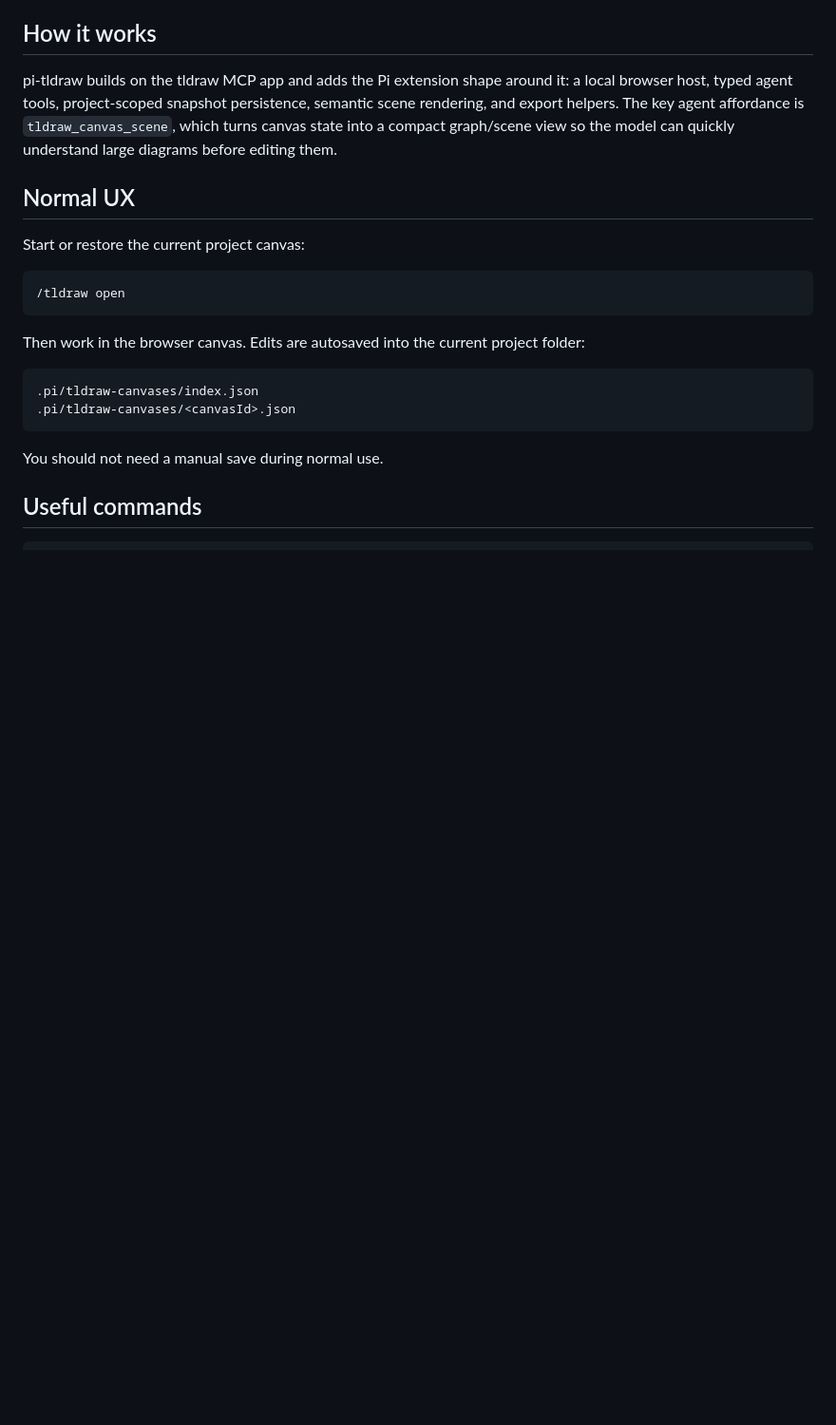
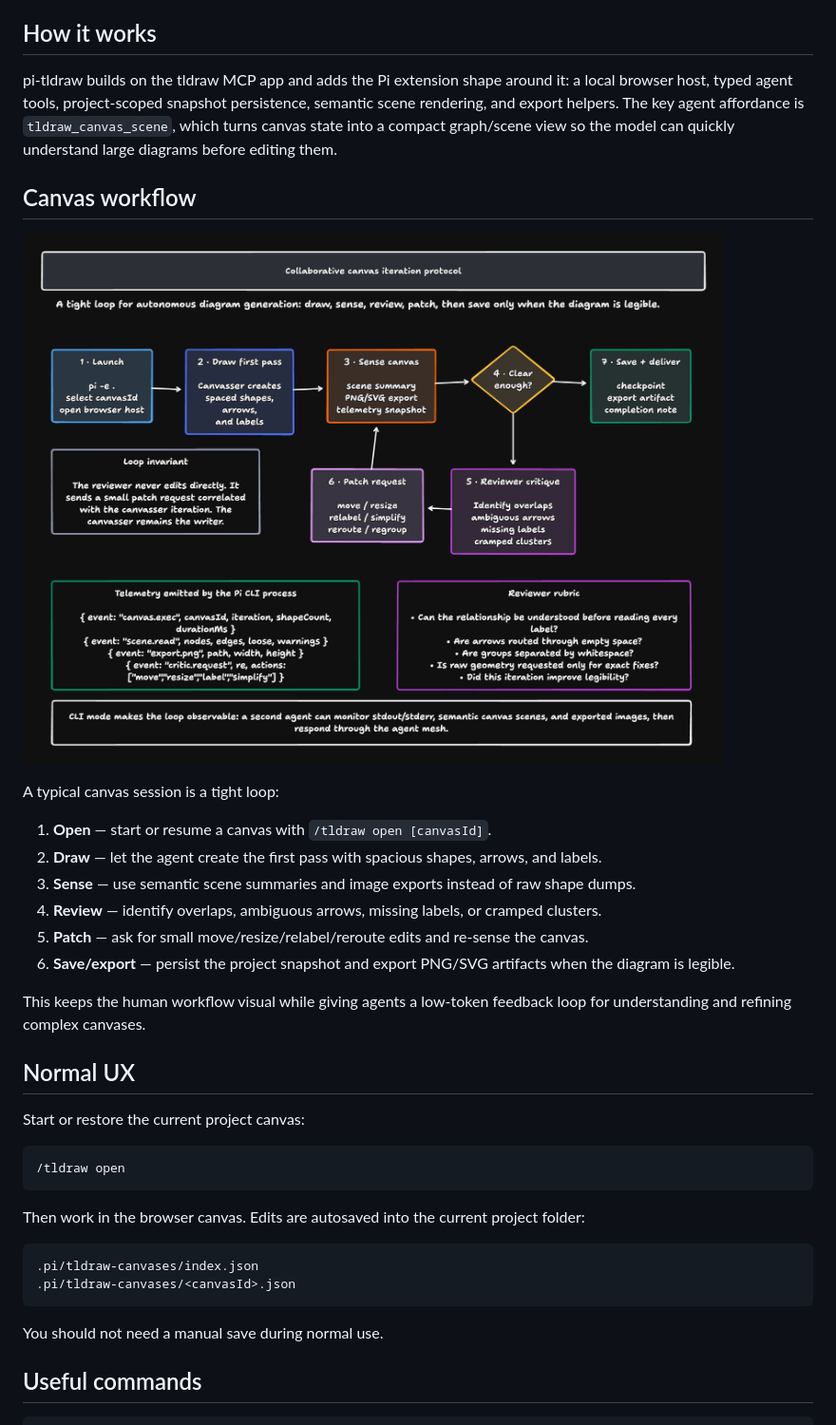
Before and after one commit to zeebeeCoder/pi-tldraw, a Markdown page: README.md, the part around the change. Shown at 95% size. Rendered like a GitHub page; pictures changed too: docs/assets/agent-canvas-protocol.png (added); blank space fills up the shorter version.

Commit message:
docs(readme): add canvas workflow illustration

```diff
--- a/README.md
+++ b/README.md
@@ -37,6 +37,21 @@ Runtime: the extension talks to a local tldraw MCP endpoint at `http://127.0.0.1
 ## How it works
 
 pi-tldraw builds on the tldraw MCP app and adds the Pi extension shape around it: a local browser host, typed agent tools, project-scoped snapshot persistence, semantic scene rendering, and export helpers. The key agent affordance is `tldraw_canvas_scene`, which turns canvas state into a compact graph/scene view so the model can quickly understand large diagrams before editing them.
+
+## Canvas workflow
+
+![Collaborative canvas iteration protocol](docs/assets/agent-canvas-protocol.png)
+
+A typical canvas session is a tight loop:
+
+1. **Open** — start or resume a canvas with `/tldraw open [canvasId]`.
+2. **Draw** — let the agent create the first pass with spacious shapes, arrows, and labels.
+3. **Sense** — use semantic scene summaries and image exports instead of raw shape dumps.
+4. **Review** — identify overlaps, ambiguous arrows, missing labels, or cramped clusters.
+5. **Patch** — ask for small move/resize/relabel/reroute edits and re-sense the canvas.
+6. **Save/export** — persist the project snapshot and export PNG/SVG artifacts when the diagram is legible.
+
+This keeps the human workflow visual while giving agents a low-token feedback loop for understanding and refining complex canvases.
 
 ## Normal UX
 
```
Also changed, not shown: 1 other file.
